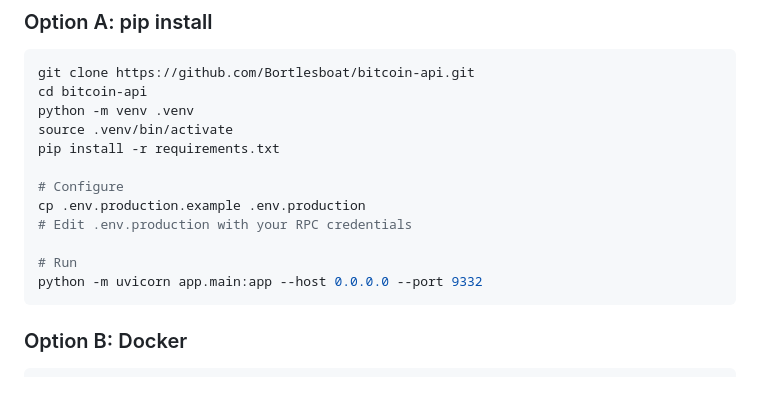
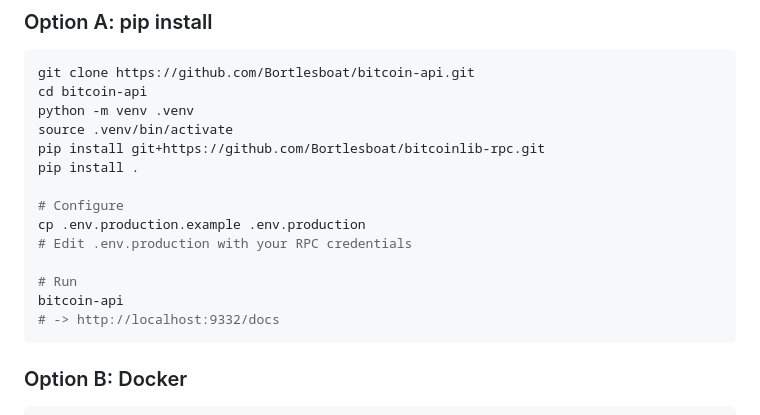
Before and after one commit to Bortlesboat/bitcoin-api, a Markdown page: docs/self-hosting.md, the part around the change. Rendered like a GitHub page; blank space fills up the shorter version.

Commit message:
Fix self-hosting guide: correct install commands for package structure
Co-Authored-By: Claude Opus 4.6 <noreply@anthropic.com>

````diff
--- a/docs/self-hosting.md
+++ b/docs/self-hosting.md
@@ -56,14 +56,16 @@ git clone https://github.com/Bortlesboat/bitcoin-api.git
 cd bitcoin-api
 python -m venv .venv
 source .venv/bin/activate
-pip install -r requirements.txt
+pip install git+https://github.com/Bortlesboat/bitcoinlib-rpc.git
+pip install .
 
 # Configure
 cp .env.production.example .env.production
 # Edit .env.production with your RPC credentials
 
 # Run
-python -m uvicorn app.main:app --host 0.0.0.0 --port 9332
+bitcoin-api
+# -> http://localhost:9332/docs
 ```
 
 ### Option B: Docker
````
